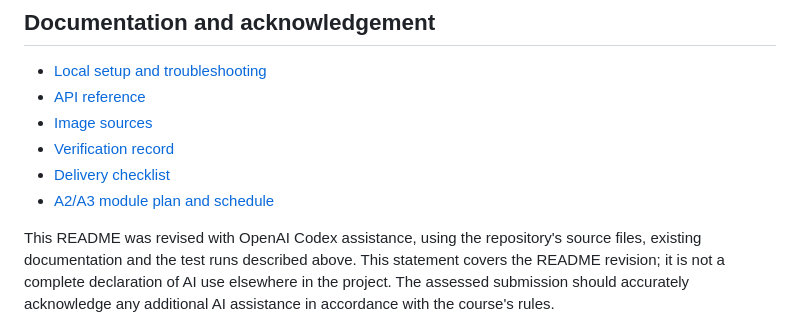
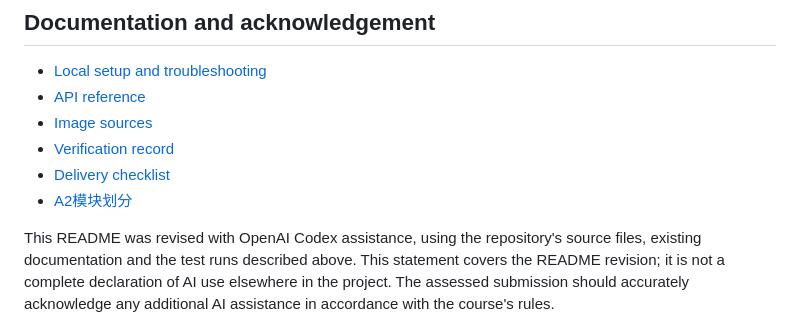
Before and after one commit to Sakitam630/prog2002-charity-events, a Markdown page: README.md, the part around the change. Rendered like a GitHub page.

Commit message:
docs: rename module plan link to A2模块划分

```diff
--- a/README.md
+++ b/README.md
@@ -197,7 +197,7 @@ See the [verification record](docs/a2-verification.md) for the earlier 2026-09-2
 - [Image sources](docs/image-sources.md)
 - [Verification record](docs/a2-verification.md)
 - [Delivery checklist](docs/a2-delivery-checklist.md)
-- [A2/A3 module plan and schedule](docs/a2-a3-module-plan.md)
+- [A2模块划分](docs/a2-a3-module-plan.md)
 
 This README was revised with OpenAI Codex assistance, using the repository's source files, existing documentation and the test runs described above. This statement covers the README revision; it is not a complete declaration of AI use elsewhere in the project. The assessed submission should accurately acknowledge any additional AI assistance in accordance with the course's rules.
 
```
